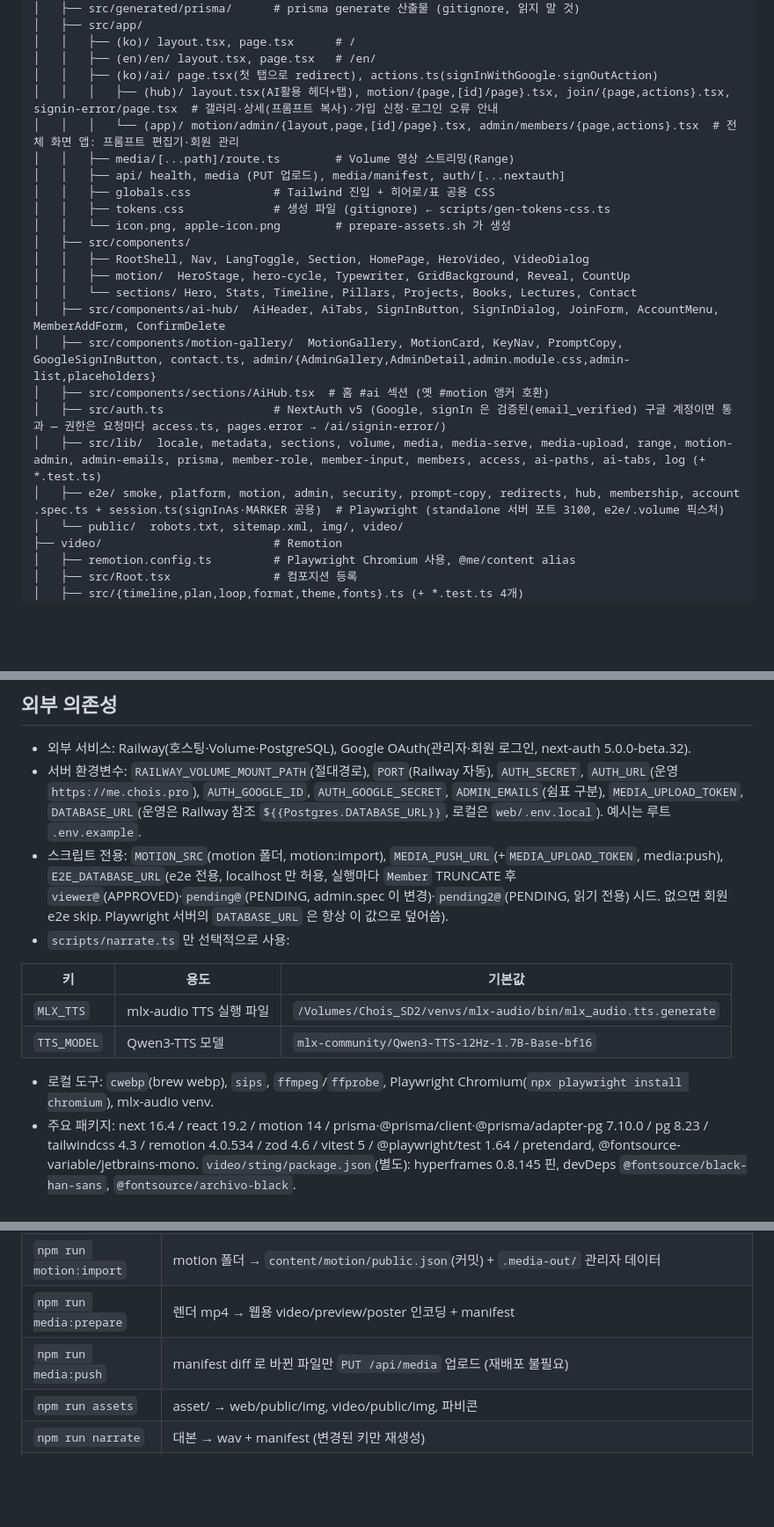
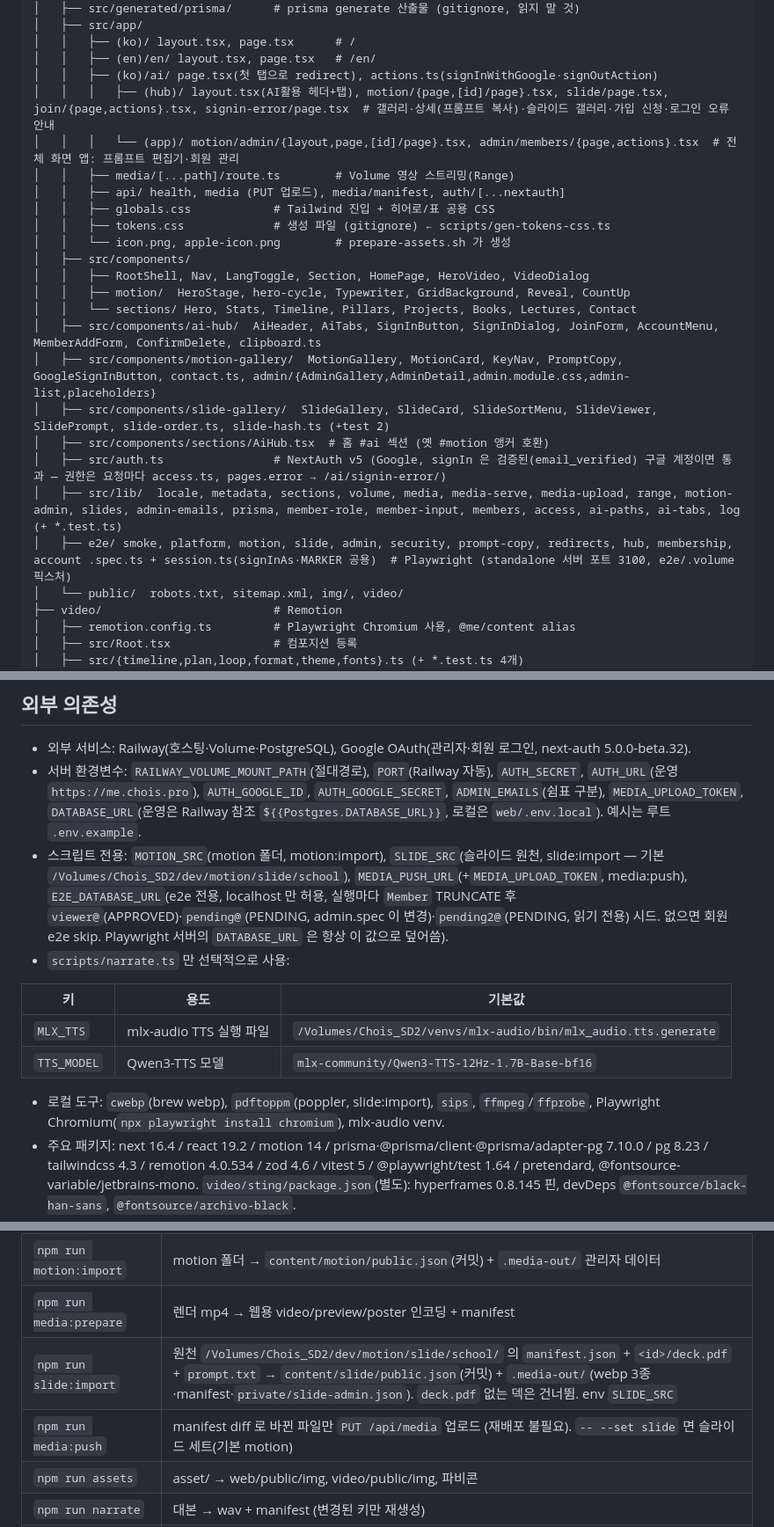
Before and after one commit to ChoisMath/my-introduction, a Markdown page: .claude/PROJECT_MAP.md, 3 parts joined by grey strips. Shown at 88% size. Rendered like a GitHub page; blank space fills up the shorter version.

Commit message:
docs(map): 슬라이드 디자인 탭 구조 반영
Co-Authored-By: Claude Opus 5.5 <noreply@anthropic.com>

```diff
--- a/.claude/PROJECT_MAP.md
+++ b/.claude/PROJECT_MAP.md
@@ -33,7 +35,7 @@
 │   │   ├── (ko)/ layout.tsx, page.tsx      # /
 │   │   ├── (en)/en/ layout.tsx, page.tsx   # /en/
 │   │   ├── (ko)/ai/ page.tsx(첫 탭으로 redirect), actions.ts(signInWithGoogle·signOutAction)
-│   │   │   ├── (hub)/ layout.tsx(AI활용 헤더+탭), motion/{page,[id]/page}.tsx, join/{page,actions}.tsx, signin-error/page.tsx  # 갤러리·상세(프롬프트 복사)·가입 신청·로그인 오류 안내
+│   │   │   ├── (hub)/ layout.tsx(AI활용 헤더+탭), motion/{page,[id]/page}.tsx, slide/page.tsx, join/{page,actions}.tsx, signin-error/page.tsx  # 갤러리·상세(프롬프트 복사)·슬라이드 갤러리·가입 신청·로그인 오류 안내
 │   │   │   └── (app)/ motion/admin/{layout,page,[id]/page}.tsx, admin/members/{page,actions}.tsx  # 전체 화면 앱: 프롬프트 편집기·회원 관리
 │   │   ├── media/[...path]/route.ts        # Volume 영상 스트리밍(Range)
 │   │   ├── api/ health, media (PUT 업로드), media/manifest, auth/[...nextauth]
@@ -44,12 +46,13 @@
 │   │   ├── RootShell, Nav, LangToggle, Section, HomePage, HeroVideo, VideoDialog
 │   │   ├── motion/  HeroStage, hero-cycle, Typewriter, GridBackground, Reveal, CountUp
 │   │   └── sections/ Hero, Stats, Timeline, Pillars, Projects, Books, Lectures, Contact
-│   ├── src/components/ai-hub/  AiHeader, AiTabs, SignInButton, SignInDialog, JoinForm, AccountMenu, MemberAddForm, ConfirmDelete
+│   ├── src/components/ai-hub/  AiHeader, AiTabs, SignInButton, SignInDialog, JoinForm, AccountMenu, MemberAddForm, ConfirmDelete, clipboard.ts
 │   ├── src/components/motion-gallery/  MotionGallery, MotionCard, KeyNav, PromptCopy, GoogleSignInButton, contact.ts, admin/{AdminGallery,AdminDetail,admin.module.css,admin-list,placeholders}
+│   ├── src/components/slide-gallery/  SlideGallery, SlideCard, SlideSortMenu, SlideViewer, SlidePrompt, slide-order.ts, slide-hash.ts (+test 2)
 │   ├── src/components/sections/AiHub.tsx  # 홈 #ai 섹션 (옛 #motion 앵커 호환)
 │   ├── src/auth.ts                # NextAuth v5 (Google, signIn 은 검증된(email_verified) 구글 계정이면 통과 — 권한은 요청마다 access.ts, pages.error → /ai/signin-error/)
-│   ├── src/lib/  locale, metadata, sections, volume, media, media-serve, media-upload, range, motion-admin, admin-emails, prisma, member-role, member-input, members, access, ai-paths, ai-tabs, log (+ *.test.ts)
-│   ├── e2e/ smoke, platform, motion, admin, security, prompt-copy, redirects, hub, membership, account .spec.ts + session.ts(signInAs·MARKER 공용)  # Playwright (standalone 서버 포트 3100, e2e/.volume 픽스처)
+│   ├── src/lib/  locale, metadata, sections, volume, media, media-serve, media-upload, range, motion-admin, slides, admin-emails, prisma, member-role, member-input, members, access, ai-paths, ai-tabs, log (+ *.test.ts)
+│   ├── e2e/ smoke, platform, motion, slide, admin, security, prompt-copy, redirects, hub, membership, account .spec.ts + session.ts(signInAs·MARKER 공용)  # Playwright (standalone 서버 포트 3100, e2e/.volume 픽스처)
 │   └── public/  robots.txt, sitemap.xml, img/, video/
 ├── video/                         # Remotion
 │   ├── remotion.config.ts         # Playwright Chromium 사용, @me/content alias
@@ -188,7 +202,7 @@ zod 스키마로 검증되는 JSON. `getContent(locale)` 이 파싱·캐시, `np
 ## 외부 의존성
 - 외부 서비스: Railway(호스팅·Volume·PostgreSQL), Google OAuth(관리자·회원 로그인, next-auth 5.0.0-beta.32).
 - 서버 환경변수: `RAILWAY_VOLUME_MOUNT_PATH`(절대경로), `PORT`(Railway 자동), `AUTH_SECRET`, `AUTH_URL`(운영 `https://me.chois.pro`), `AUTH_GOOGLE_ID`, `AUTH_GOOGLE_SECRET`, `ADMIN_EMAILS`(쉼표 구분), `MEDIA_UPLOAD_TOKEN`, `DATABASE_URL`(운영은 Railway 참조 `${{Postgres.DATABASE_URL}}`, 로컬은 `web/.env.local`). 예시는 루트 `.env.example`.
-- 스크립트 전용: `MOTION_SRC`(motion 폴더, motion:import), `MEDIA_PUSH_URL`(+`MEDIA_UPLOAD_TOKEN`, media:push), `E2E_DATABASE_URL`(e2e 전용, localhost 만 허용, 실행마다 `Member` TRUNCATE 후 `viewer@`(APPROVED)·`pending@`(PENDING, admin.spec 이 변경)·`pending2@`(PENDING, 읽기 전용) 시드. 없으면 회원 e2e skip. Playwright 서버의 `DATABASE_URL` 은 항상 이 값으로 덮어씀).
+- 스크립트 전용: `MOTION_SRC`(motion 폴더, motion:import), `SLIDE_SRC`(슬라이드 원천, slide:import — 기본 `/Volumes/Chois_SD2/dev/motion/slide/school`), `MEDIA_PUSH_URL`(+`MEDIA_UPLOAD_TOKEN`, media:push), `E2E_DATABASE_URL`(e2e 전용, localhost 만 허용, 실행마다 `Member` TRUNCATE 후 `viewer@`(APPROVED)·`pending@`(PENDING, admin.spec 이 변경)·`pending2@`(PENDING, 읽기 전용) 시드. 없으면 회원 e2e skip. Playwright 서버의 `DATABASE_URL` 은 항상 이 값으로 덮어씀).
 - `scripts/narrate.ts` 만 선택적으로 사용:
 
 | 키 | 용도 | 기본값 |
@@ -196,7 +210,7 @@ zod 스키마로 검증되는 JSON. `getContent(locale)` 이 파싱·캐시, `np
 | `MLX_TTS` | mlx-audio TTS 실행 파일 | `/Volumes/Chois_SD2/venvs/mlx-audio/bin/mlx_audio.tts.generate` |
 | `TTS_MODEL` | Qwen3-TTS 모델 | `mlx-community/Qwen3-TTS-12Hz-1.7B-Base-bf16` |
 
-- 로컬 도구: `cwebp`(brew webp), `sips`, `ffmpeg`/`ffprobe`, Playwright Chromium(`npx playwright install chromium`), mlx-audio venv.
+- 로컬 도구: `cwebp`(brew webp), `pdftoppm`(poppler, slide:import), `sips`, `ffmpeg`/`ffprobe`, Playwright Chromium(`npx playwright install chromium`), mlx-audio venv.
 - 주요 패키지: next 16.4 / react 19.2 / motion 14 / prisma·@prisma/client·@prisma/adapter-pg 7.10.0 / pg 8.23 / tailwindcss 4.3 / remotion 4.0.534 / zod 4.6 / vitest 5 / @playwright/test 1.64 / pretendard, @fontsource-variable/jetbrains-mono. `video/sting/package.json`(별도): hyperframes 0.8.145 핀, devDeps `@fontsource/black-han-sans`, `@fontsource/archivo-black`.
 - 외부 자원: 배경음악 CC0 "Calm Ambient 3" (cynicmusic) — `video/public/audio/README.md`.
 
@@ -210,7 +224,8 @@ zod 스키마로 검증되는 JSON. `getContent(locale)` 이 파싱·캐시, `np
 | `npm -w web run db:migrate` / `db:deploy` | `prisma migrate dev` / `prisma migrate deploy`. 로컬 DB 는 `npx prisma dev -n motion-e2e --detach` (TCP `postgres://postgres:postgres@localhost:51214/template1?sslmode=disable`). Claude 세션에서는 Prisma 가 `migrate reset` 을 막으므로 픽스처는 migrate deploy + TRUNCATE |
 | `npm run motion:import` | motion 폴더 → `content/motion/public.json`(커밋) + `.media-out/` 관리자 데이터 |
 | `npm run media:prepare` | 렌더 mp4 → 웹용 video/preview/poster 인코딩 + manifest |
-| `npm run media:push` | manifest diff 로 바뀐 파일만 `PUT /api/media` 업로드 (재배포 불필요) |
+| `npm run slide:import` | 원천 `/Volumes/Chois_SD2/dev/motion/slide/school/` 의 `manifest.json` + `<id>/deck.pdf` + `prompt.txt` → `content/slide/public.json`(커밋) + `.media-out/`(webp 3종·manifest·`private/slide-admin.json`). `deck.pdf` 없는 덱은 건너뜀. env `SLIDE_SRC` |
+| `npm run media:push` | manifest diff 로 바뀐 파일만 `PUT /api/media` 업로드 (재배포 불필요). `-- --set slide` 면 슬라이드 세트(기본 motion) |
 | `npm run assets` | asset/ → web/public/img, video/public/img, 파비콘 |
 | `npm run narrate` | 대본 → wav + manifest (변경된 키만 재생성) |
 | `npm run render` | `render:sting` → Intro-{ko,en} 을 `out/intro-*-body.mp4` 로 렌더 → `prepend_sting`(ffmpeg concat 필터 재인코딩, crf 23, aac 160k)으로 `out/intro-{ko,en}.mp4` → HeroLoop(mp4/webm)·OgImage·포스터(2s 프레임) → web/public, 용량 상한 검사. `SKIP_STING=1` 이면 기존 `out/sting-*.mp4` 재사용 |
```
Also changed, not shown: other parts of .claude/PROJECT_MAP.md (+22 -5 lines).
